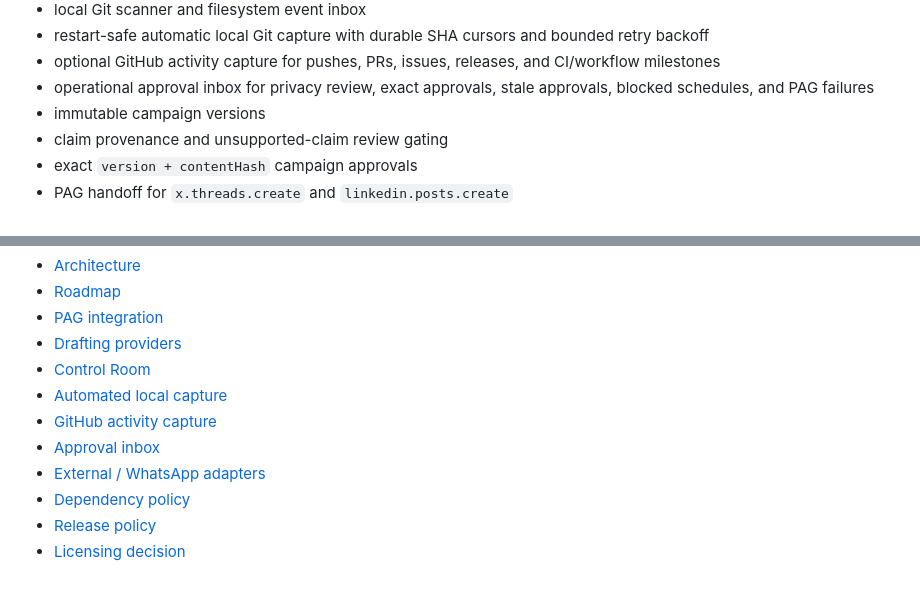
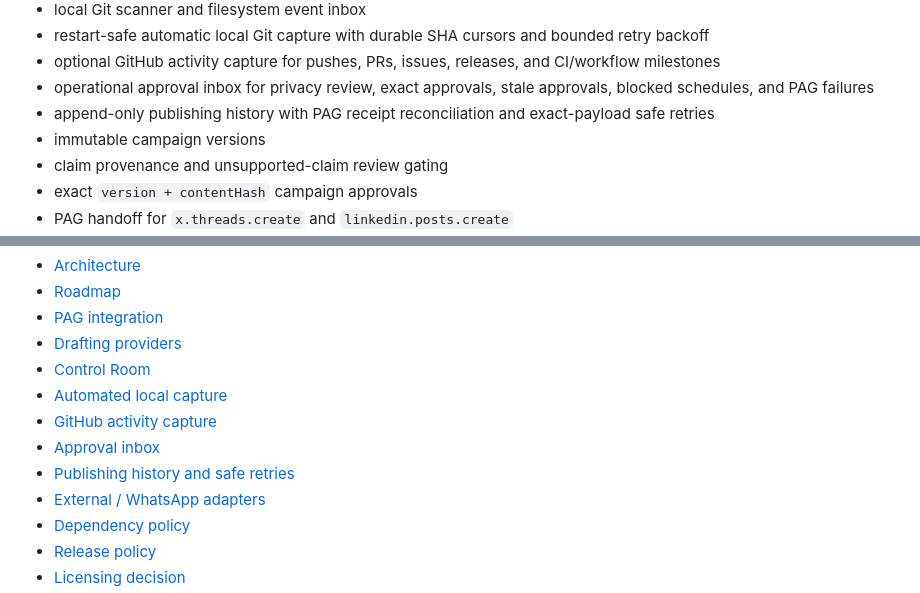
Before and after one commit to KaluLabs/BIP-AI, a Markdown page: README.md, 2 parts joined by grey strips. Drawn GitHub-style.

Commit message:
docs(publishing): add publishing history to README

```diff
--- a/README.md
+++ b/README.md
@@ -30,6 +30,7 @@ The current development stack includes:
 - restart-safe automatic local Git capture with durable SHA cursors and bounded retry backoff
 - optional GitHub activity capture for pushes, PRs, issues, releases, and CI/workflow milestones
 - operational approval inbox for privacy review, exact approvals, stale approvals, blocked schedules, and PAG failures
+- append-only publishing history with PAG receipt reconciliation and exact-payload safe retries
 - immutable campaign versions
 - claim provenance and unsupported-claim review gating
 - exact `version + contentHash` campaign approvals
@@ -114,6 +115,7 @@ BIP-AI is licensed under the [Apache License 2.0](./LICENSE). See [NOTICE](./NOT
 - [Automated local capture](./docs/CAPTURE.md)
 - [GitHub activity capture](./docs/GITHUB-CAPTURE.md)
 - [Approval inbox](./docs/APPROVAL-INBOX.md)
+- [Publishing history and safe retries](./docs/PUBLISHING-HISTORY.md)
 - [External / WhatsApp adapters](./docs/EXTERNAL-ADAPTERS.md)
 - [Dependency policy](./docs/DEPENDENCY-POLICY.md)
 - [Release policy](./docs/RELEASING.md)
```
